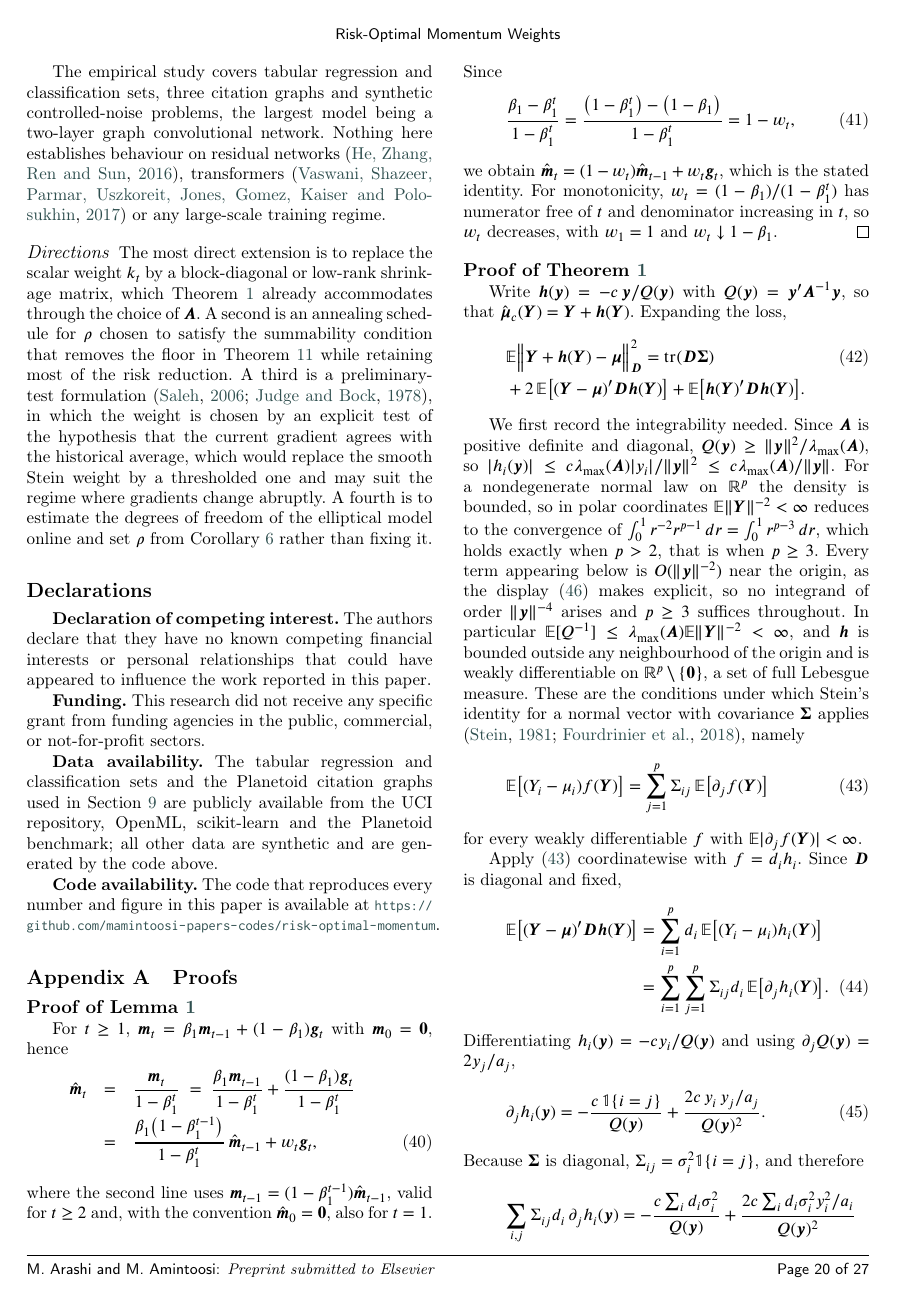
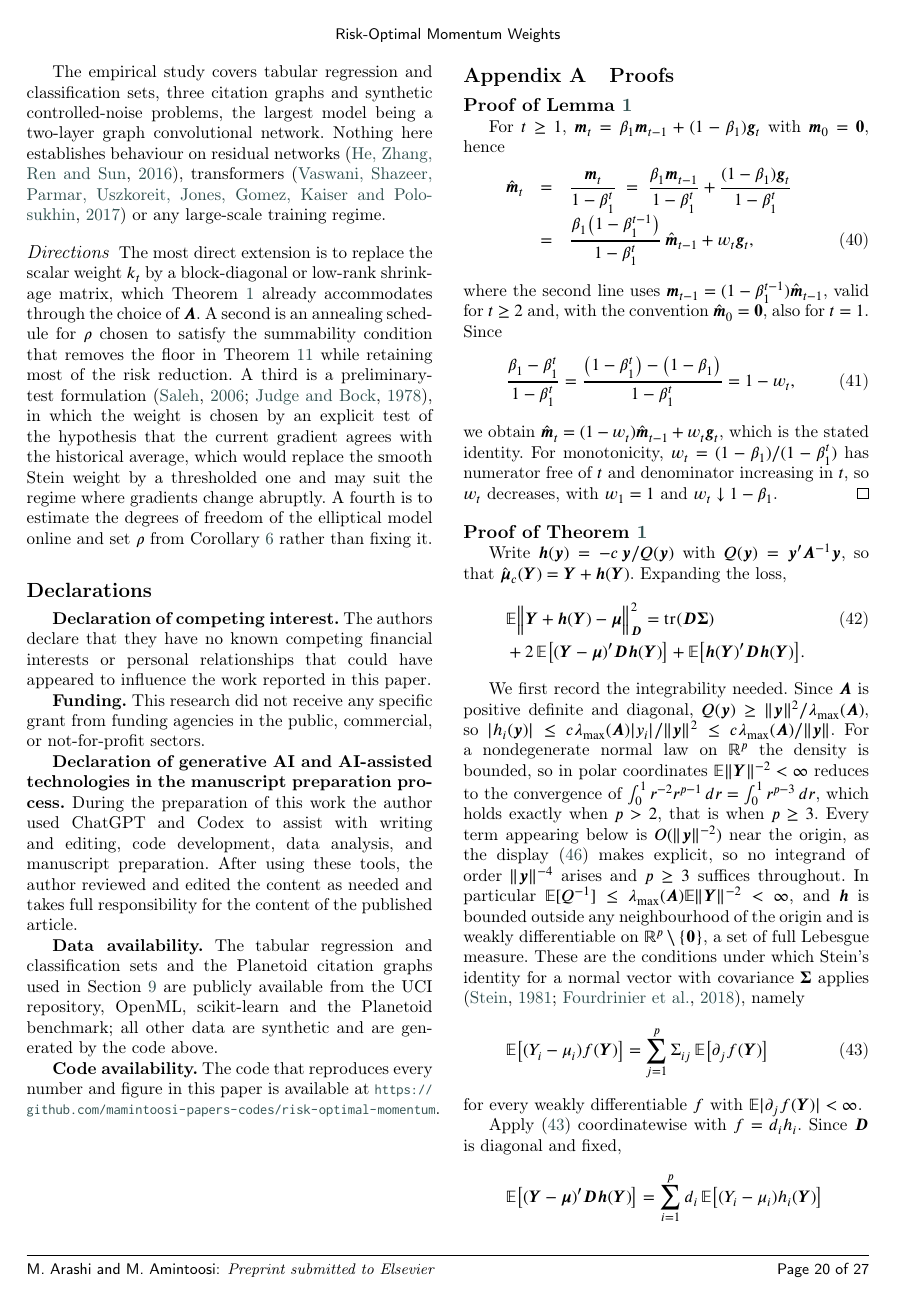
Before and after one commit to mamintoosi-papers-codes/risk-optimal-momentum, a LaTeX paper (els-paper/cas-article.tex): page 21 of 28. Compiled offline with pdfLaTeX; a LaTeX package or settings file that is missing is left out.

Commit message:
Update cas-article

```diff
--- a/els-paper/cas-article.tex
+++ b/els-paper/cas-article.tex
@@ -1094,9 +1094,12 @@ The most direct extension is to replace the scalar weight $k_t$ by a block-diago
 
 \textbf{Funding.} This research did not receive any specific grant from funding agencies in the public, commercial, or not-for-profit sectors.
 
-\rev{\textbf{Data availability.} The tabular regression and classification sets and the Planetoid citation graphs used in Section \ref{sec:experiments} are publicly available from the UCI repository, OpenML, scikit-learn and the Planetoid benchmark; all other data are synthetic and are generated by the code above.}
-
-\rev{\textbf{Code availability.}} The code that reproduces every number and figure in this paper is available at \url{https://github.com/mamintoosi-papers-codes/risk-optimal-momentum}.
+\textbf{Declaration of generative AI and AI-assisted technologies in the manuscript preparation process.}
+During the preparation of this work the author used ChatGPT and Codex to assist with writing and editing, code development, data analysis, and manuscript preparation. After using these tools, the author reviewed and edited the content as needed and takes full responsibility for the content of the published article.
+
+\textbf{Data availability.} The tabular regression and classification sets and the Planetoid citation graphs used in Section \ref{sec:experiments} are publicly available from the UCI repository, OpenML, scikit-learn and the Planetoid benchmark; all other data are synthetic and are generated by the code above.
+
+\textbf{Code availability.} The code that reproduces every number and figure in this paper is available at \url{https://github.com/mamintoosi-papers-codes/risk-optimal-momentum}.
 
 %% Declaration of generative AI and AI-assisted technologies in the writing process.
 %% Uncomment ONLY if a generative AI tool was used substantively in preparing the
```
Also changed, not shown: els-paper/cas-article.pdf, els-paper/cas-article.tex (11 more changed lines), 1 other file.
